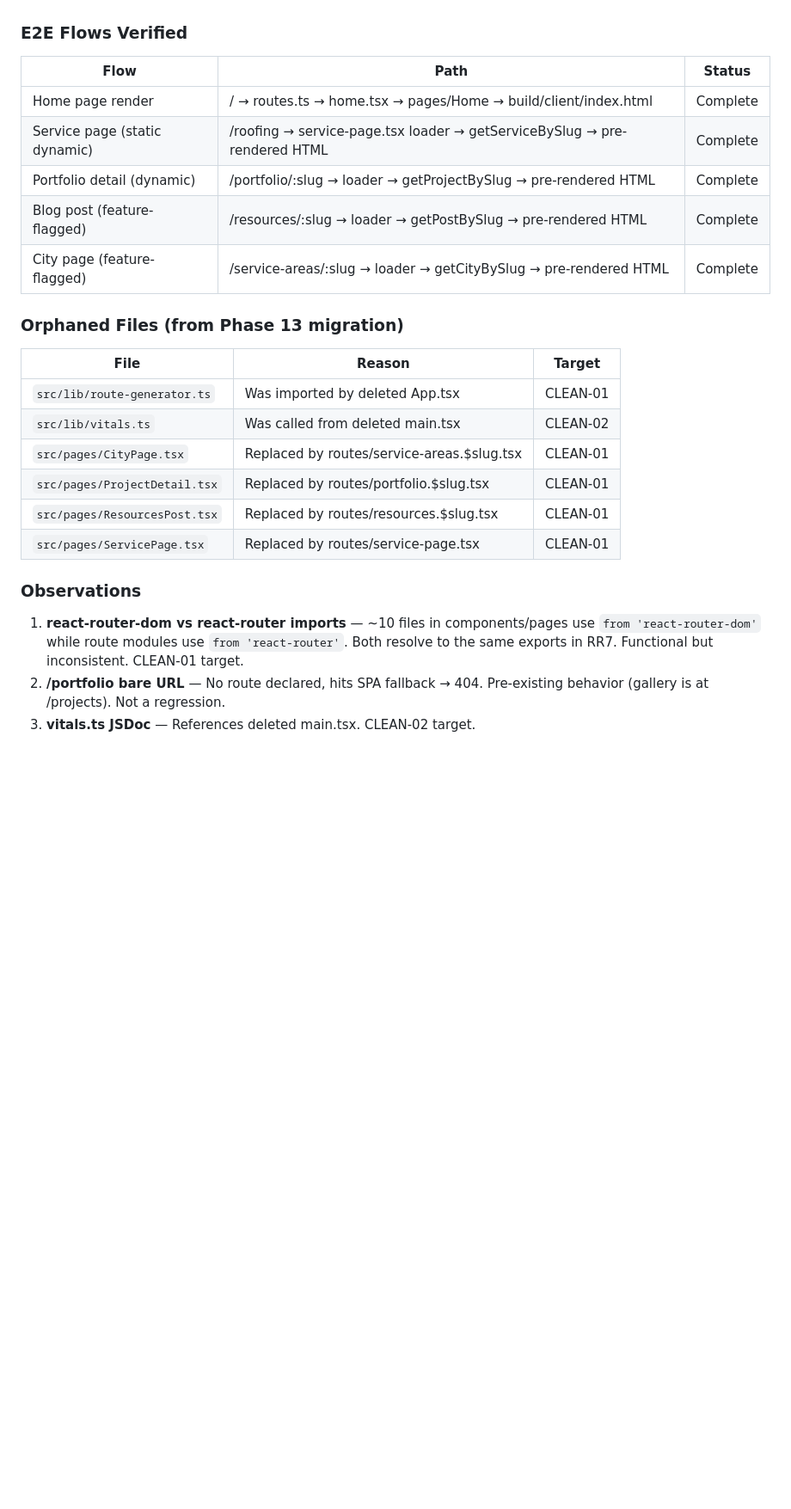
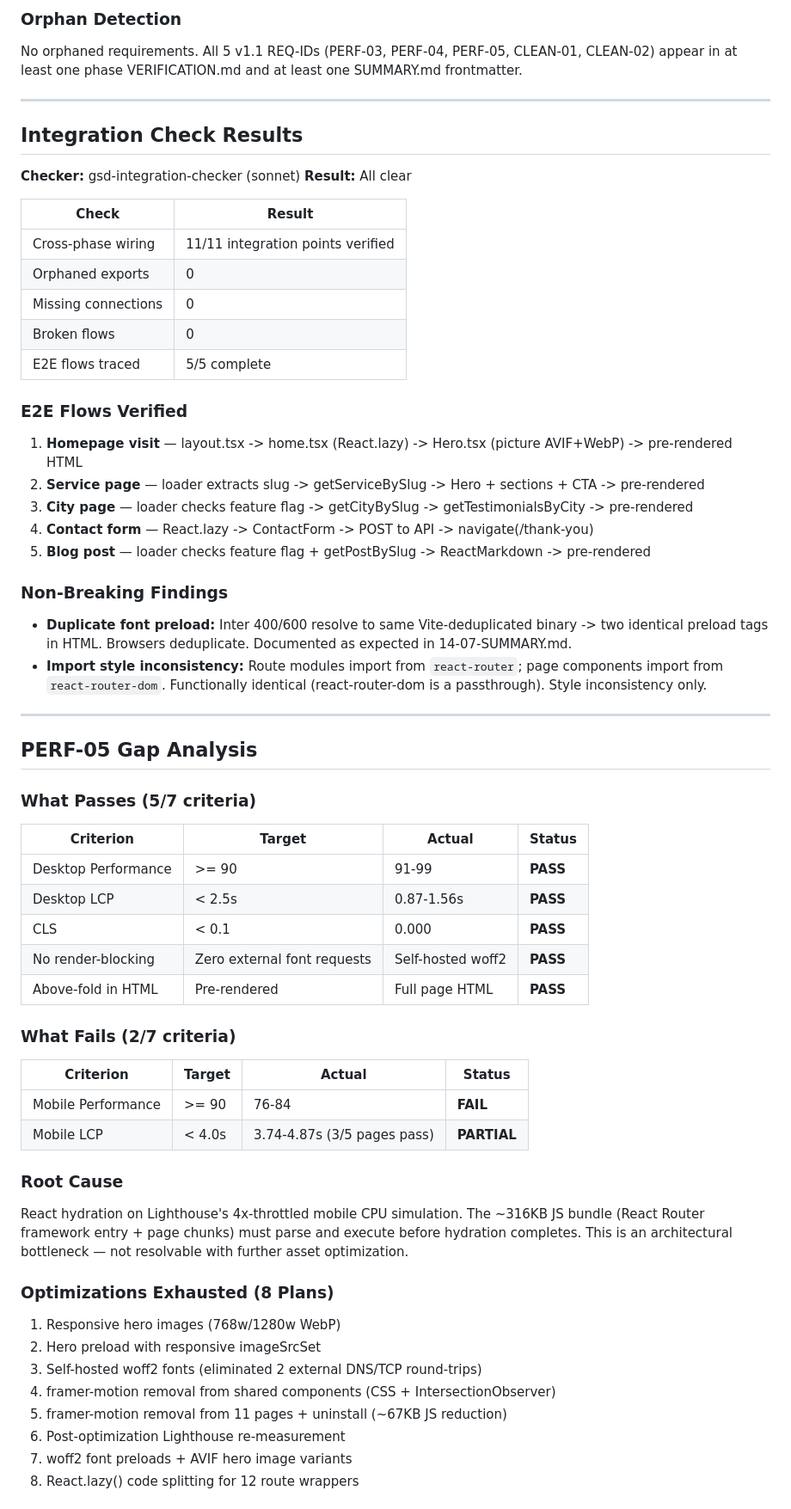
Before and after one commit to scott29kelly/home-services-template, a Markdown page: .planning/v1.1-MILESTONE-AUDIT.md, the part around one of its changes. Shown at 86% size. GitHub-like rendering; blank space fills up the shorter version.

```diff
--- a/.planning/v1.1-MILESTONE-AUDIT.md
+++ b/.planning/v1.1-MILESTONE-AUDIT.md
@@ -89,27 +114,68 @@ tech_debt:
+### Orphan Detection
+
+No orphaned requirements. All 5 v1.1 REQ-IDs (PERF-03, PERF-04, PERF-05, CLEAN-01, CLEAN-02) appear in at least one phase VERIFICATION.md and at least one SUMMARY.md frontmatter.
+
+---
+
+## Integration Check Results
+
+**Checker:** gsd-integration-checker (sonnet)
+**Result:** All clear
+
+| Check | Result |
+|-------|--------|
+| Cross-phase wiring | 11/11 integration points verified |
+| Orphaned exports | 0 |
+| Missing connections | 0 |
+| Broken flows | 0 |
+| E2E flows traced | 5/5 complete |
 
 ### E2E Flows Verified
 
-| Flow | Path | Status |
-|------|------|--------|
-| Home page render | / → routes.ts → home.tsx → pages/Home → build/client/index.html | Complete |
-| Service page (static dynamic) | /roofing → service-page.tsx loader → getServiceBySlug → pre-rendered HTML | Complete |
-| Portfolio detail (dynamic) | /portfolio/:slug → loader → getProjectBySlug → pre-rendered HTML | Complete |
-| Blog post (feature-flagged) | /resources/:slug → loader → getPostBySlug → pre-rendered HTML | Complete |
-| City page (feature-flagged) | /service-areas/:slug → loader → getCityBySlug → pre-rendered HTML | Complete |
+1. **Homepage visit** — layout.tsx -> home.tsx (React.lazy) -> Hero.tsx (picture AVIF+WebP) -> pre-rendered HTML
+2. **Service page** — loader extracts slug -> getServiceBySlug -> Hero + sections + CTA -> pre-rendered
+3. **City page** — loader checks feature flag -> getCityBySlug -> getTestimonialsByCity -> pre-rendered
+4. **Contact form** — React.lazy -> ContactForm -> POST to API -> navigate(/thank-you)
+5. **Blog post** — loader checks feature flag + getPostBySlug -> ReactMarkdown -> pre-rendered
 
-### Orphaned Files (from Phase 13 migration)
+### Non-Breaking Findings
 
-| File | Reason | Target |
-|------|--------|--------|
-| `src/lib/route-generator.ts` | Was imported by deleted App.tsx | CLEAN-01 |
-| `src/lib/vitals.ts` | Was called from deleted main.tsx | CLEAN-02 |
-| `src/pages/CityPage.tsx` | Replaced by routes/service-areas.$slug.tsx | CLEAN-01 |
-| `src/pages/ProjectDetail.tsx` | Replaced by routes/portfolio.$slug.tsx | CLEAN-01 |
-| `src/pages/ResourcesPost.tsx` | Replaced by routes/resources.$slug.tsx | CLEAN-01 |
-| `src/pages/ServicePage.tsx` | Replaced by routes/service-page.tsx | CLEAN-01 |
+- **Duplicate font preload:** Inter 400/600 resolve to same Vite-deduplicated binary -> two identical preload tags in HTML. Browsers deduplicate. Documented as expected in 14-07-SUMMARY.md.
+- **Import style inconsistency:** Route modules import from `react-router`; page components import from `react-router-dom`. Functionally identical (react-router-dom is a passthrough). Style inconsistency only.
 
-### Observations
+---
 
-1. **react-router-dom vs react-router imports** — ~10 files in components/pages use `from 'react-router-dom'` while route modules use `from 'react-router'`. Both resolve to the same exports in RR7. Functional but inconsistent. CLEAN-01 target.
-2. **/portfolio bare URL** — No route declared, hits SPA fallback → 404. Pre-existing behavior (gallery is at /projects). Not a regression.
-3. **vitals.ts JSDoc** — References deleted main.tsx. CLEAN-02 target.
+## PERF-05 Gap Analysis
+
+### What Passes (5/7 criteria)
+
+| Criterion | Target | Actual | Status |
+|-----------|--------|--------|--------|
+| Desktop Performance | >= 90 | 91-99 | **PASS** |
+| Desktop LCP | < 2.5s | 0.87-1.56s | **PASS** |
+| CLS | < 0.1 | 0.000 | **PASS** |
+| No render-blocking | Zero external font requests | Self-hosted woff2 | **PASS** |
+| Above-fold in HTML | Pre-rendered | Full page HTML | **PASS** |
+
+### What Fails (2/7 criteria)
+
+| Criterion | Target | Actual | Status |
+|-----------|--------|--------|--------|
+| Mobile Performance | >= 90 | 76-84 | **FAIL** |
+| Mobile LCP | < 4.0s | 3.74-4.87s (3/5 pages pass) | **PARTIAL** |
+
+### Root Cause
+
+React hydration on Lighthouse's 4x-throttled mobile CPU simulation. The ~316KB JS bundle (React Router framework entry + page chunks) must parse and execute before hydration completes. This is an architectural bottleneck — not resolvable with further asset optimization.
+
+### Optimizations Exhausted (8 Plans)
+
+1. Responsive hero images (768w/1280w WebP)
+2. Hero preload with responsive imageSrcSet
+3. Self-hosted woff2 fonts (eliminated 2 external DNS/TCP round-trips)
+4. framer-motion removal from shared components (CSS + IntersectionObserver)
+5. framer-motion removal from 11 pages + uninstall (~67KB JS reduction)
+6. Post-optimization Lighthouse re-measurement
+7. woff2 font preloads + AVIF hero image variants
+8. React.lazy() code splitting for 12 route wrappers
+
```
Also changed, not shown: other parts of .planning/v1.1-MILESTONE-AUDIT.md (+125 -77 lines).
